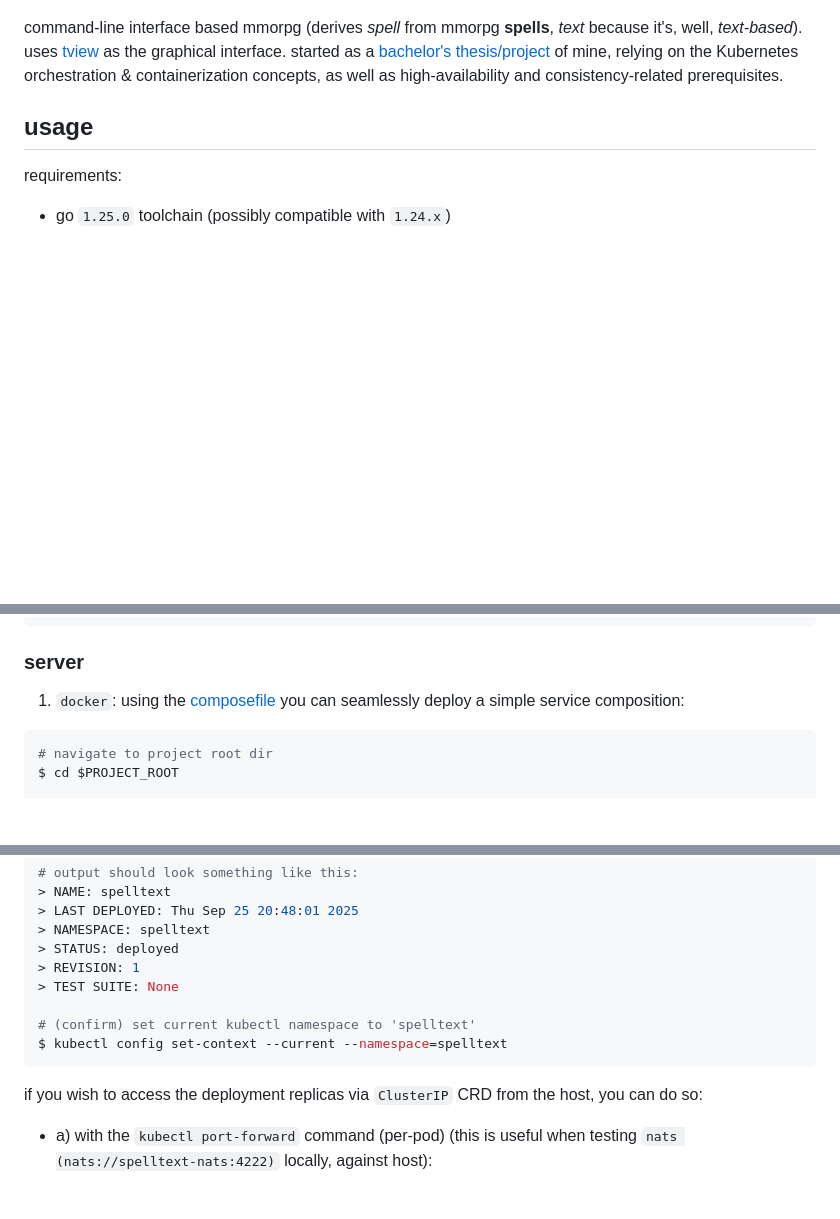
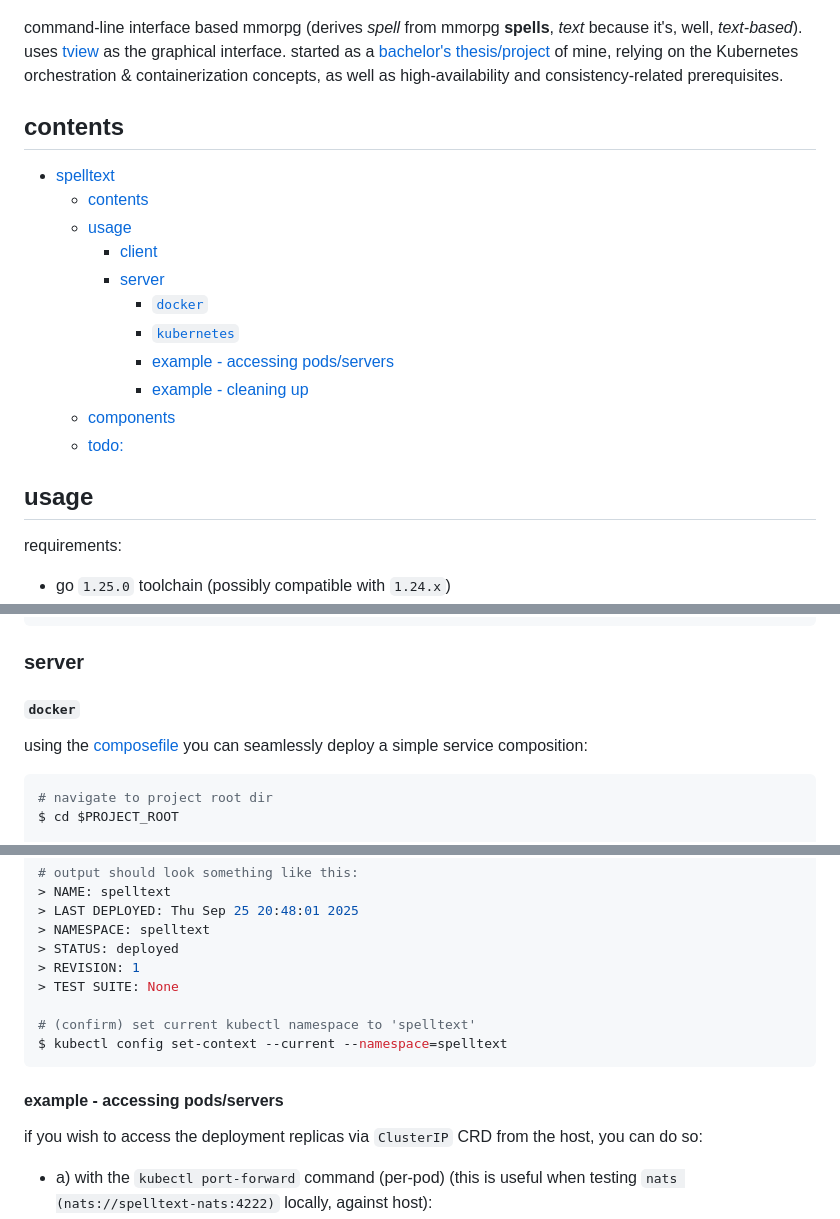
Before and after one commit to komadiina/spelltext, a Markdown page: README.md, 3 parts joined by grey strips. Rendered like a GitHub page; blank space fills up the shorter version.

Commit message:
misc: update README

````diff
--- a/README.md
+++ b/README.md
@@ -4,7 +4,18 @@
 
 command-line interface based mmorpg (derives *spell* from mmorpg **spells**, *text* because it's, well, *text-based*). uses [tview](https://github.com/rivo/tview) as the graphical interface. started as a [bachelor's thesis/project](https://efee.etf.unibl.org/vector/zavrsni-radovi/2520) of mine, relying on the Kubernetes orchestration & containerization concepts, as well as high-availability and consistency-related prerequisites.
 
-
+## contents
+- [spelltext](#spelltext)
+  - [contents](#contents)
+  - [usage](#usage)
+    - [client](#client)
+    - [server](#server)
+      - [`docker`](#docker)
+      - [`kubernetes`](#kubernetes)
+      - [example - accessing pods/servers](#example---accessing-podsservers)
+      - [example - cleaning up](#example---cleaning-up)
+  - [components](#components)
+  - [todo:](#todo)
 ## usage
 requirements:
 - go `1.25.0` toolchain (possibly compatible with `1.24.x`)
@@ -22,7 +33,7 @@ $ go run client.go --username=$USERNAME
 ```
 
 ### server
-1. `docker`:
+#### `docker`
 using the [composefile](./compose.yml) you can seamlessly deploy a simple service composition:
 ```sh
 # navigate to project root dir
@@ -66,6 +78,7 @@ $ helm install spelltext charts/ -n spelltext --create-namespace
 $ kubectl config set-context --current --namespace=spelltext
 ```
 
+#### example - accessing pods/servers
 if you wish to access the deployment replicas via `ClusterIP` CRD from the host, you can do so:
 - a) with the `kubectl port-forward` command (per-pod) (this is useful when testing `nats (nats://spelltext-nats:4222)` locally, against host):
 ```sh
````
Also changed, not shown: other parts of README.md (+3 -1 lines).
